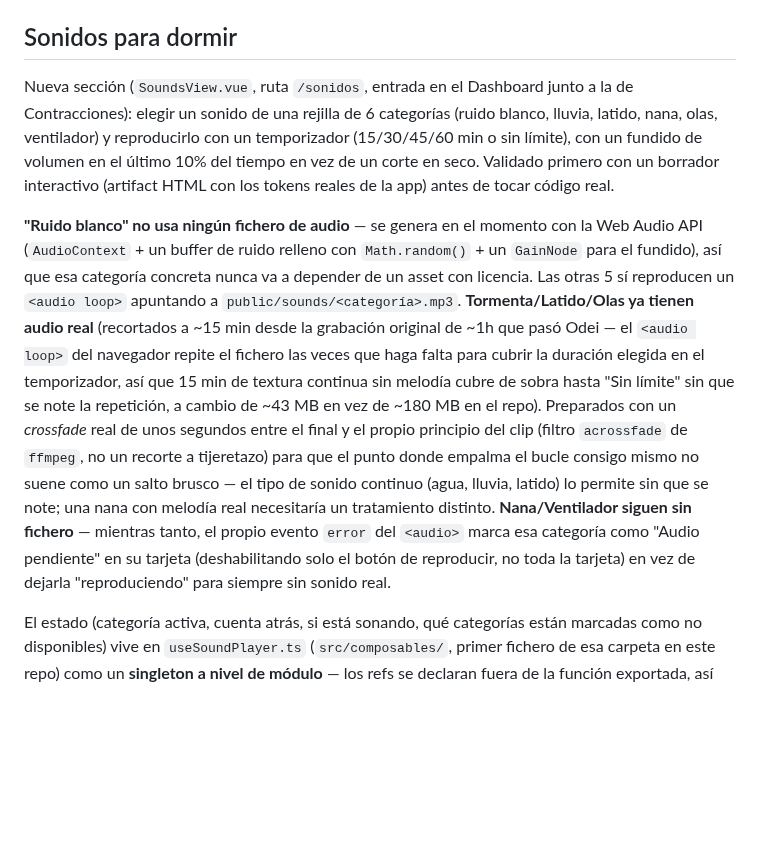
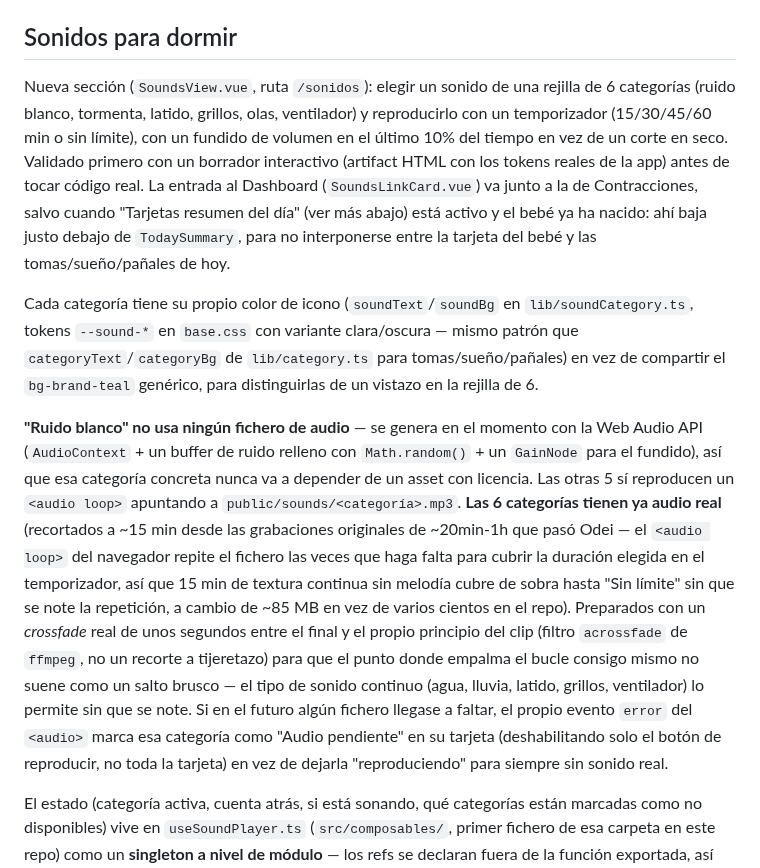
Before and after one commit to OdeiRZ/PequeDex, a Markdown page: web/README.md, the part around the change. GitHub-like rendering; blank space fills up the shorter version.

Commit message:
Documentar audio de ventilador/grillos, reordenamiento de Sonidos y colores de icono
Entradas en CHANGELOG.md y web/README.md para los ultimos 6 commits:
audio real para ventilador/grillos (ya no queda ninguna categoria sin
fichero), la tarjeta de Sonidos reubicada bajo las tarjetas resumen
cuando estan activadas, el color propio por categoria en los iconos
del selector, y el arreglo del icono de ventilador (le faltaba el
aspa de abajo).

```diff
--- a/web/README.md
+++ b/web/README.md
@@ -381,36 +381,46 @@ del bebé) — activado por defecto, `v-if` directo en la propia etiqueta
 
 ## Sonidos para dormir
 
-Nueva sección (`SoundsView.vue`, ruta `/sonidos`, entrada en el
-Dashboard junto a la de Contracciones): elegir un sonido de una rejilla
-de 6 categorías (ruido blanco, lluvia, latido, nana, olas, ventilador)
-y reproducirlo con un temporizador (15/30/45/60 min o sin límite), con
-un fundido de volumen en el último 10% del tiempo en vez de un corte en
-seco. Validado primero con un borrador interactivo (artifact HTML con
-los tokens reales de la app) antes de tocar código real.
+Nueva sección (`SoundsView.vue`, ruta `/sonidos`): elegir un sonido de
+una rejilla de 6 categorías (ruido blanco, tormenta, latido, grillos,
+olas, ventilador) y reproducirlo con un temporizador (15/30/45/60 min o
+sin límite), con un fundido de volumen en el último 10% del tiempo en
+vez de un corte en seco. Validado primero con un borrador interactivo
+(artifact HTML con los tokens reales de la app) antes de tocar código
+real. La entrada al Dashboard (`SoundsLinkCard.vue`) va junto a la de
+Contracciones, salvo cuando "Tarjetas resumen del día" (ver más abajo)
+está activo y el bebé ya ha nacido: ahí baja justo debajo de
+`TodaySummary`, para no interponerse entre la tarjeta del bebé y las
+tomas/sueño/pañales de hoy.
+
+Cada categoría tiene su propio color de icono (`soundText`/`soundBg`
+en `lib/soundCategory.ts`, tokens `--sound-*` en `base.css` con
+variante clara/oscura — mismo patrón que `categoryText`/`categoryBg`
+de `lib/category.ts` para tomas/sueño/pañales) en vez de compartir el
+`bg-brand-teal` genérico, para distinguirlas de un vistazo en la
+rejilla de 6.
 
 **"Ruido blanco" no usa ningún fichero de audio** — se genera en el
 momento con la Web Audio API (`AudioContext` + un buffer de ruido
 relleno con `Math.random()` + un `GainNode` para el fundido), así que
 esa categoría concreta nunca va a depender de un asset con licencia.
 Las otras 5 sí reproducen un `<audio loop>` apuntando a
-`public/sounds/<categoría>.mp3`. **Tormenta/Latido/Olas ya tienen
-audio real** (recortados a ~15 min desde la grabación original de ~1h
-que pasó Odei — el `<audio loop>` del navegador repite el fichero las
-veces que haga falta para cubrir la duración elegida en el
+`public/sounds/<categoría>.mp3`. **Las 6 categorías tienen ya audio
+real** (recortados a ~15 min desde las grabaciones originales de
+~20min-1h que pasó Odei — el `<audio loop>` del navegador repite el
+fichero las veces que haga falta para cubrir la duración elegida en el
 temporizador, así que 15 min de textura continua sin melodía cubre de
 sobra hasta "Sin límite" sin que se note la repetición, a cambio de
-~43 MB en vez de ~180 MB en el repo). Preparados con un *crossfade*
-real de unos segundos entre el final y el propio principio del clip
-(filtro `acrossfade` de `ffmpeg`, no un recorte a tijeretazo) para que
-el punto donde empalma el bucle consigo mismo no suene como un salto
-brusco — el tipo de sonido continuo (agua, lluvia, latido) lo permite
-sin que se note; una nana con melodía real necesitaría un tratamiento
-distinto. **Nana/Ventilador siguen sin fichero** — mientras tanto, el
-propio evento `error` del `<audio>` marca esa categoría como "Audio
-pendiente" en su tarjeta (deshabilitando solo el botón de reproducir,
-no toda la tarjeta) en vez de dejarla "reproduciendo" para siempre sin
-sonido real.
+~85 MB en vez de varios cientos en el repo). Preparados con un
+*crossfade* real de unos segundos entre el final y el propio principio
+del clip (filtro `acrossfade` de `ffmpeg`, no un recorte a tijeretazo)
+para que el punto donde empalma el bucle consigo mismo no suene como
+un salto brusco — el tipo de sonido continuo (agua, lluvia, latido,
+grillos, ventilador) lo permite sin que se note. Si en el futuro algún
+fichero llegase a faltar, el propio evento `error` del `<audio>`
+marca esa categoría como "Audio pendiente" en su tarjeta
+(deshabilitando solo el botón de reproducir, no toda la tarjeta) en
+vez de dejarla "reproduciendo" para siempre sin sonido real.
 
 El estado (categoría activa, cuenta atrás, si está sonando, qué
 categorías están marcadas como no disponibles) vive en
```
Also changed, not shown: CHANGELOG.md (+30 -0 lines).
